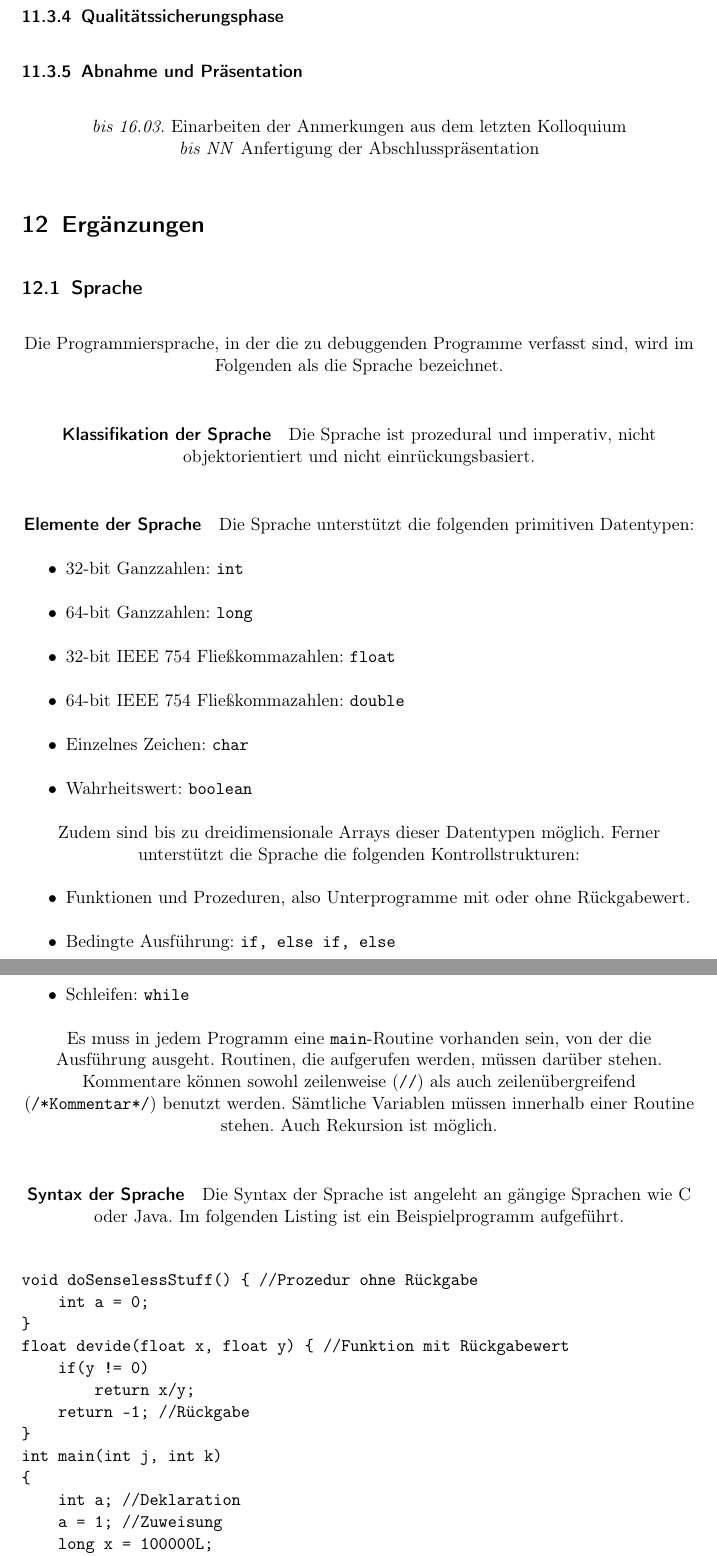
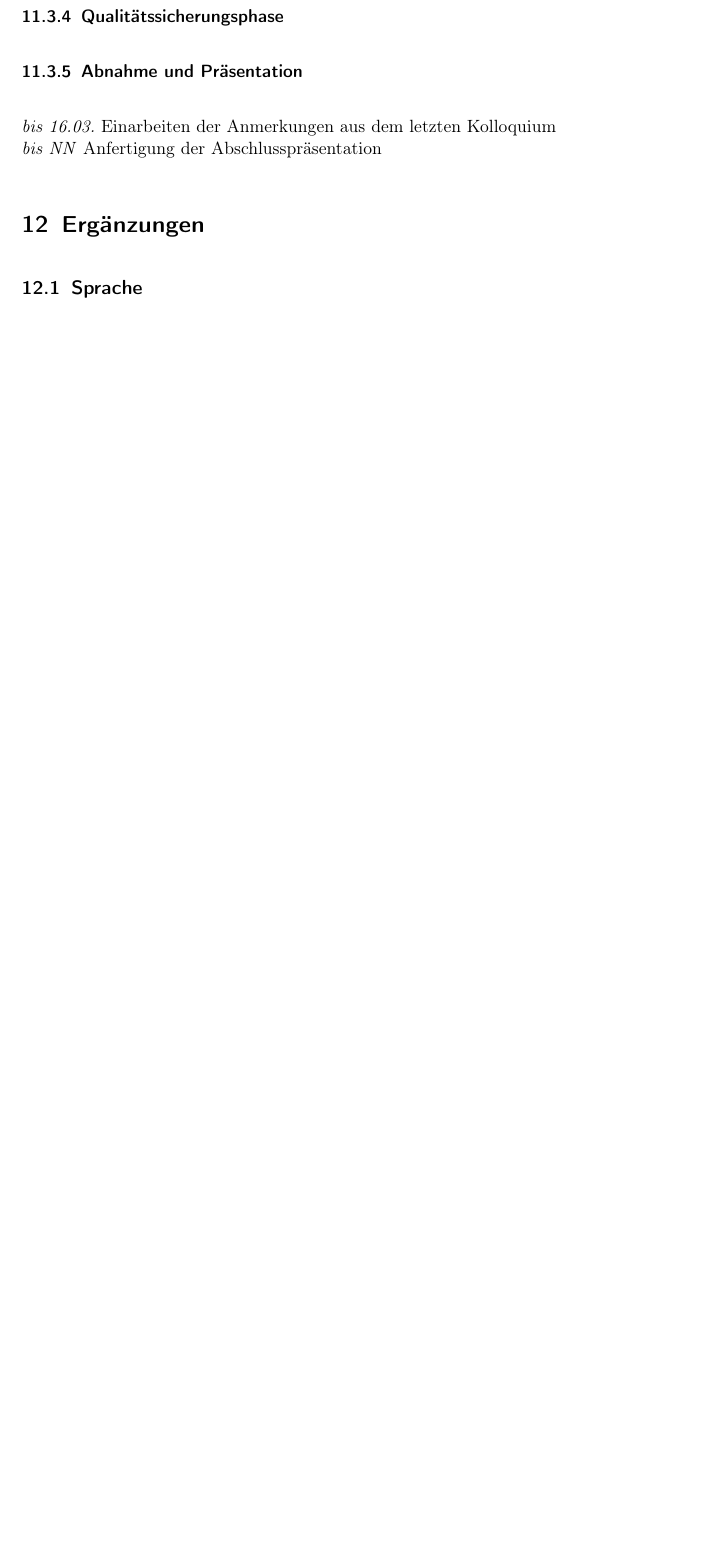
Before and after one commit to JoanaP1997/PSE, a LaTeX document (Plichtenheft/Pflichtenheft.tex): two parts of pages 22 and 23 of 25 before the commit and part of page 22 of 24 after it, the two joined at a grey line, cut so that both start at the same text, the shorter picture padded with empty space. Compiled offline with pdfLaTeX.

```diff
--- a/Plichtenheft/Pflichtenheft.tex
+++ b/Plichtenheft/Pflichtenheft.tex
@@ -573,61 +575,7 @@
 \section{Ergänzungen}
 %Sprache
 \subsection{Sprache}
-Die Programmiersprache, in der die zu debuggenden Programme verfasst sind, wird im Folgenden als die Sprache bezeichnet.
-\paragraph{Klassifikation der Sprache} Die Sprache ist prozedural und imperativ, nicht objektorientiert und nicht einrückungsbasiert.
-\paragraph{Elemente der Sprache}
-Die Sprache unterstützt die folgenden primitiven Datentypen:
-\begin{itemize}
-\item  32-bit Ganzzahlen: \texttt{int}
-  \item  64-bit Ganzzahlen: \texttt{long}
- \item  32-bit IEEE 754 Fließkommazahlen: \texttt{float}
- \item   64-bit IEEE 754 Fließkommazahlen: \texttt{double}
-  \item  Einzelnes Zeichen: \texttt{char}
-  \item  Wahrheitswert: \texttt{boolean}
-\end{itemize}
-Zudem sind bis zu dreidimensionale Arrays dieser Datentypen möglich.
-Ferner unterstützt die Sprache die folgenden Kontrollstrukturen:
-\begin{itemize}
-\item Funktionen und Prozeduren, also Unterprogramme mit oder ohne Rückgabewert.
-\item Bedingte Ausführung: \texttt{if, else if, else}
-\item Schleifen: \texttt{while}
-\end{itemize}
-Es muss in jedem Programm eine \texttt{main}-Routine vorhanden sein, von der die Ausführung ausgeht. Routinen, die aufgerufen werden, müssen darüber stehen. Kommentare können sowohl zeilenweise (\texttt{//}) als auch zeilenübergreifend (\texttt{/*Kommentar*/}) benutzt werden. Sämtliche Variablen müssen innerhalb einer Routine stehen. Auch Rekursion ist möglich.
-\paragraph{Syntax der Sprache}
-Die Syntax der Sprache ist angeleht an gängige Sprachen wie C oder Java. Im folgenden Listing ist ein Beispielprogramm aufgeführt.
 
-\begin{verbatim}
-void doSenselessStuff() { //Prozedur ohne Rückgabe
-    int a = 0;
-}
-float devide(float x, float y) { //Funktion mit Rückgabewert
-    if(y != 0)
-        return x/y;
-    return -1; //Rückgabe
-}
-int main(int j, int k)
-{
-    int a; //Deklaration
-    a = 1; //Zuweisung
-    long x = 100000L;
-    int b = 2; // Deklaration mit Initialisierung
-    int[j+k] myInts; \\Arraydeklaration
-    char[8] myChars= {'a','b','c','d'};
-    if(j<k) {
-        int i = 0;
-        while(i<j) {
-            myInts[i] = 0; //Arrayzugriff
-            i=i+1;
-        }
-    } else if(j==k) {
-        return 0;
-    } else
-        return -1;
-    doSenselessStuff(); //Routinenaufruf
-    float z = devide(3.0f*k /1.1f);
-    return z+j;
-}
-\end{verbatim}
 \subsection{Watch-Expressions}
 ..
 
```
Also changed, not shown: Plichtenheft/Pflichtenheft.tex (4 more changed lines).
